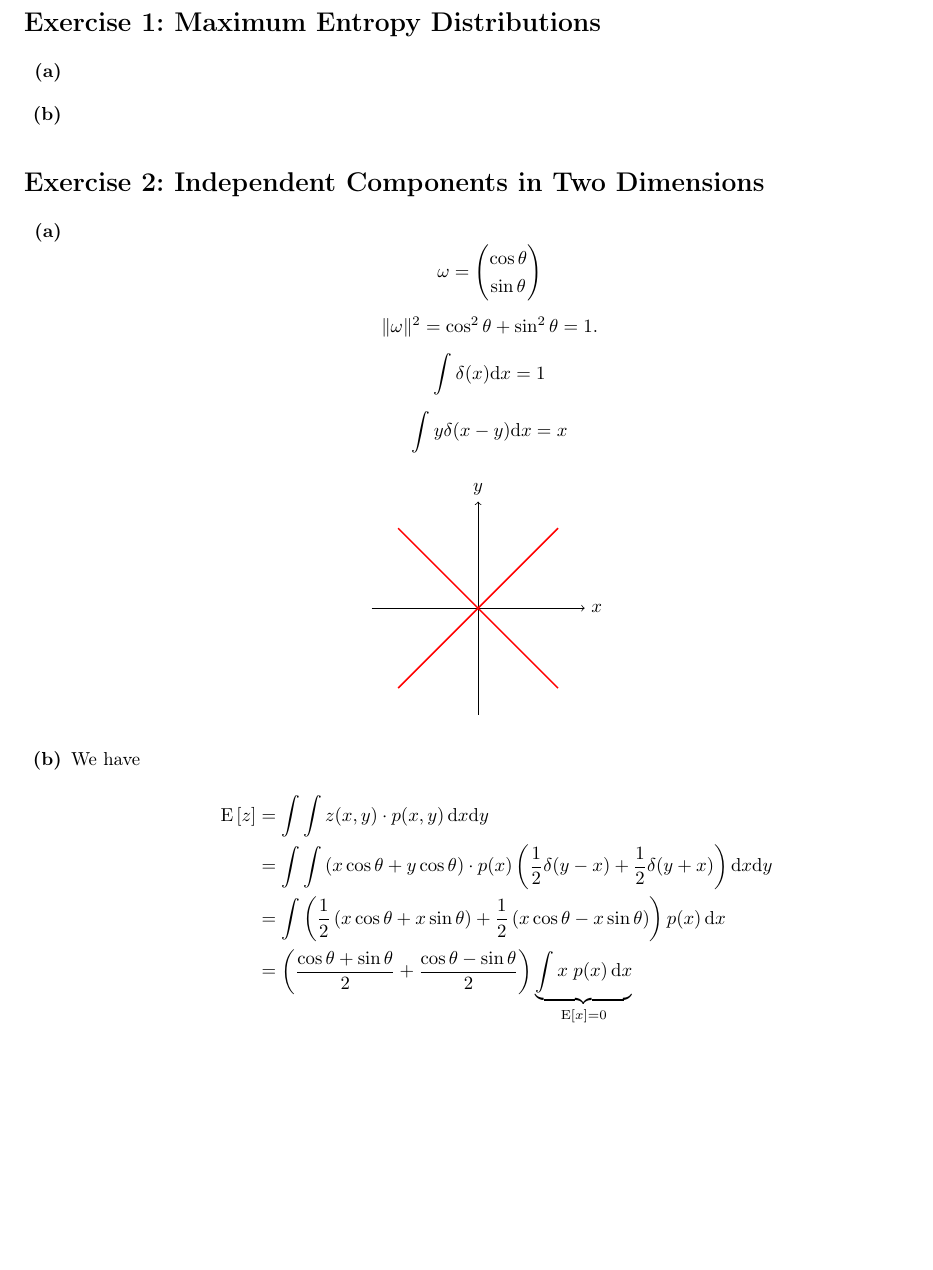
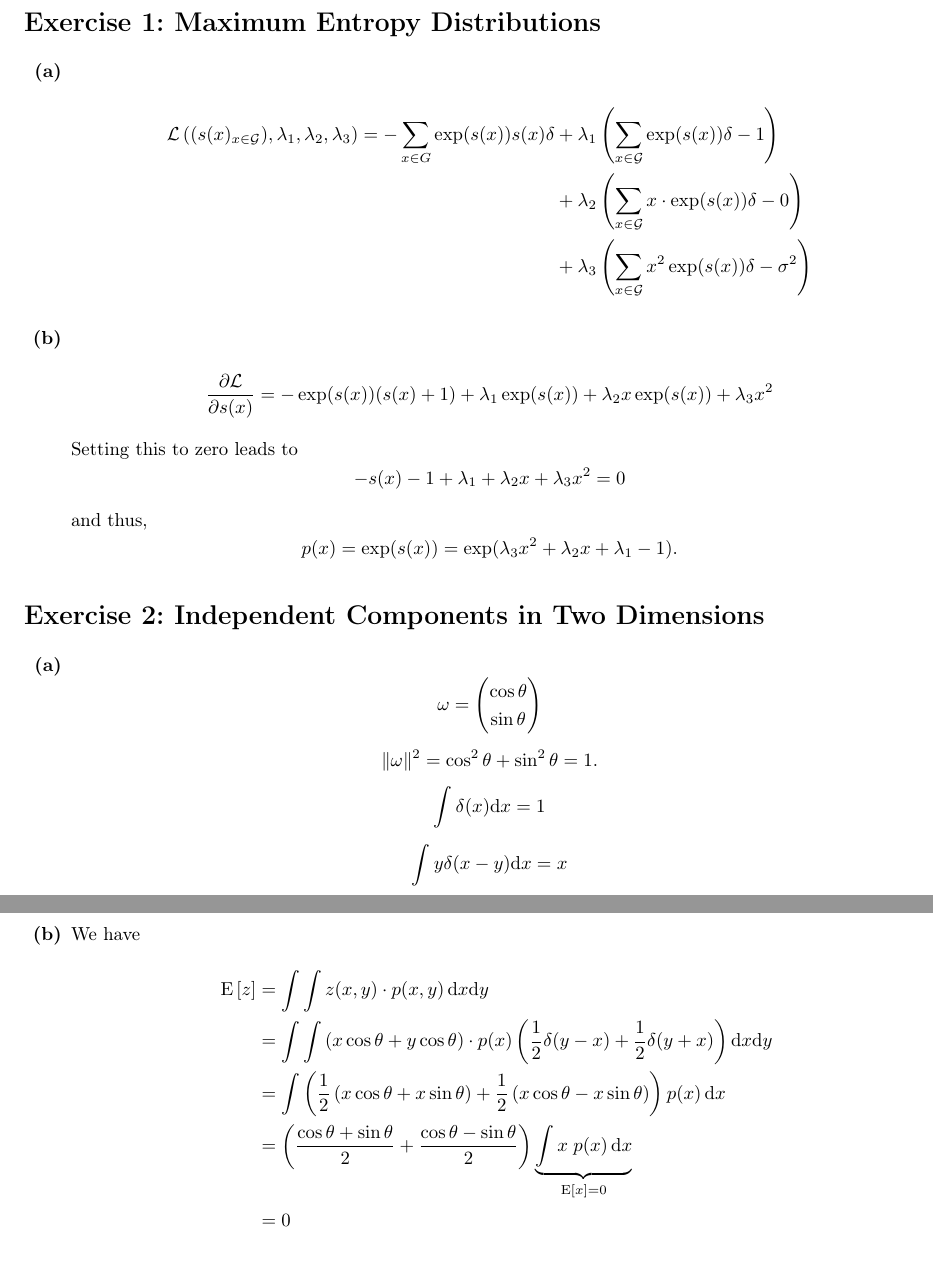
Before and after one commit to paulboehnke/ML2_repo, a LaTeX document (Ex03/theory/ex3_manuela.tex): part of page 1 of 2 before the commit and two parts of pages 1 and 2 of 3 after it, the two joined at a grey line, cut so that both start at the same text, the shorter picture padded with empty space. Compiled offline with pdfLaTeX.

Commit message:
some notes on exercise 1

```diff
--- a/Ex03/theory/ex3_manuela.tex
+++ b/Ex03/theory/ex3_manuela.tex
@@ -28,6 +28,7 @@
 \newcommand{\dy}{\mathrm{d}y}
 \newcommand{\lagr}{\mathcal{L}}
 \newcommand{\lagrange}[1]{\mathcal{L}\left( #1 \right)}
+\newcommand{\G}{\mathcal{G}}
 
 \begin{document}
 \begin{center}
@@ -40,7 +41,22 @@
 \section*{Exercise 1: Maximum Entropy Distributions}
 \begin{itemize}
 \item[\textbf{(a)}]
+\begin{align*}
+\lagrange{(s(x)_{x\in\G}), \lambda_1, \lambda_2, \lambda_3} =
+	- \sum_{x \in G} \exp(s(x))s(x) \delta
+		&+ \lambda_1 \left( \sum_{x\in\G} \exp(s(x))\delta - 1 \right) \\
+		&+ \lambda_2 \left( \sum_{x\in\G} x \cdot \exp(s(x)) \delta - 0 \right) \\
+		&+ \lambda_3 \left( \sum_{x\in\G} x^2 \exp(s(x)) \delta - \sigma^2 \right)
+\end{align*}
 \item[\textbf{(b)}]
+\begin{align*}
+\dfrac{\partial \lagr}{\partial s(x)}
+	&= - \exp(s(x))(s(x)+1)+\lambda_1\exp(s(x)) + \lambda_2x\exp(s(x)) + \lambda_3x^2
+\end{align*}
+Setting this to zero leads to
+\[ -s(x)-1 + \lambda_1 + \lambda_2x + \lambda_3x^2=0 \]
+and thus,
+\[ \prob{x} = \exp(s(x)) = \exp(\lambda_3x^2 + \lambda_2x+\lambda_1-1) .\]
 \end{itemize}
 
 \section*{Exercise 2: Independent Components in Two Dimensions}
```
Also changed, not shown: Ex03/theory/ex3_manuela.pdf (added).
